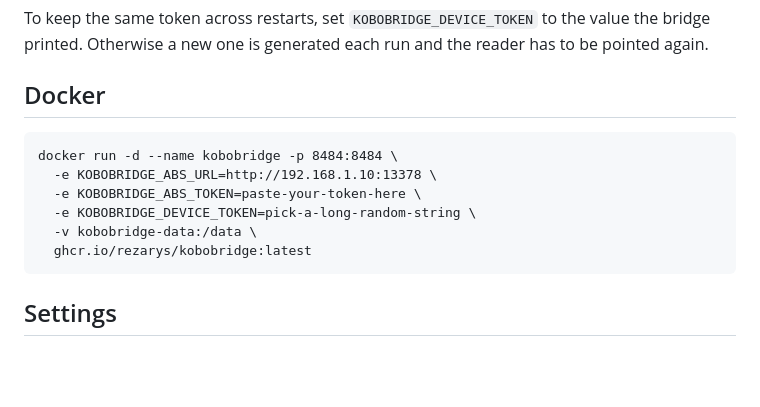
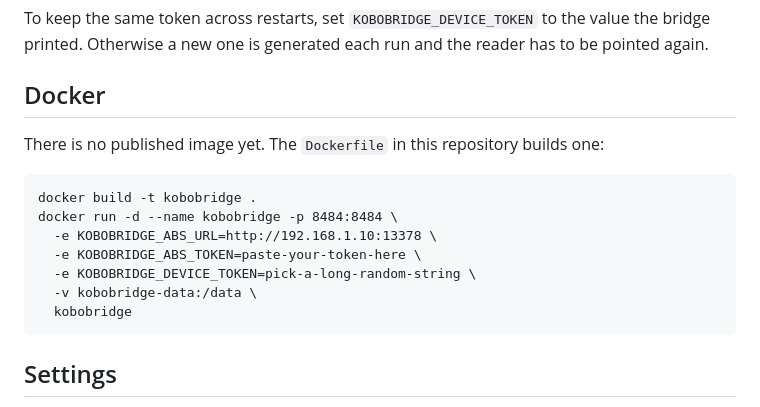
Before and after one commit to Rezarys/kobobridge, a Markdown page: README.md, the part around the change. Rendered like a GitHub page; blank space fills up the shorter version.

Commit message:
README: the container image is not published yet, build it from the Dockerfile

````diff
--- a/README.md
+++ b/README.md
@@ -78,13 +78,16 @@ To keep the same token across restarts, set `KOBOBRIDGE_DEVICE_TOKEN` to the val
 
 ## Docker
 
+There is no published image yet. The `Dockerfile` in this repository builds one:
+
 ```
+docker build -t kobobridge .
 docker run -d --name kobobridge -p 8484:8484 \
   -e KOBOBRIDGE_ABS_URL=http://192.168.1.10:13378 \
   -e KOBOBRIDGE_ABS_TOKEN=paste-your-token-here \
   -e KOBOBRIDGE_DEVICE_TOKEN=pick-a-long-random-string \
   -v kobobridge-data:/data \
-  ghcr.io/rezarys/kobobridge:latest
+  kobobridge
 ```
 
 ## Settings
````
